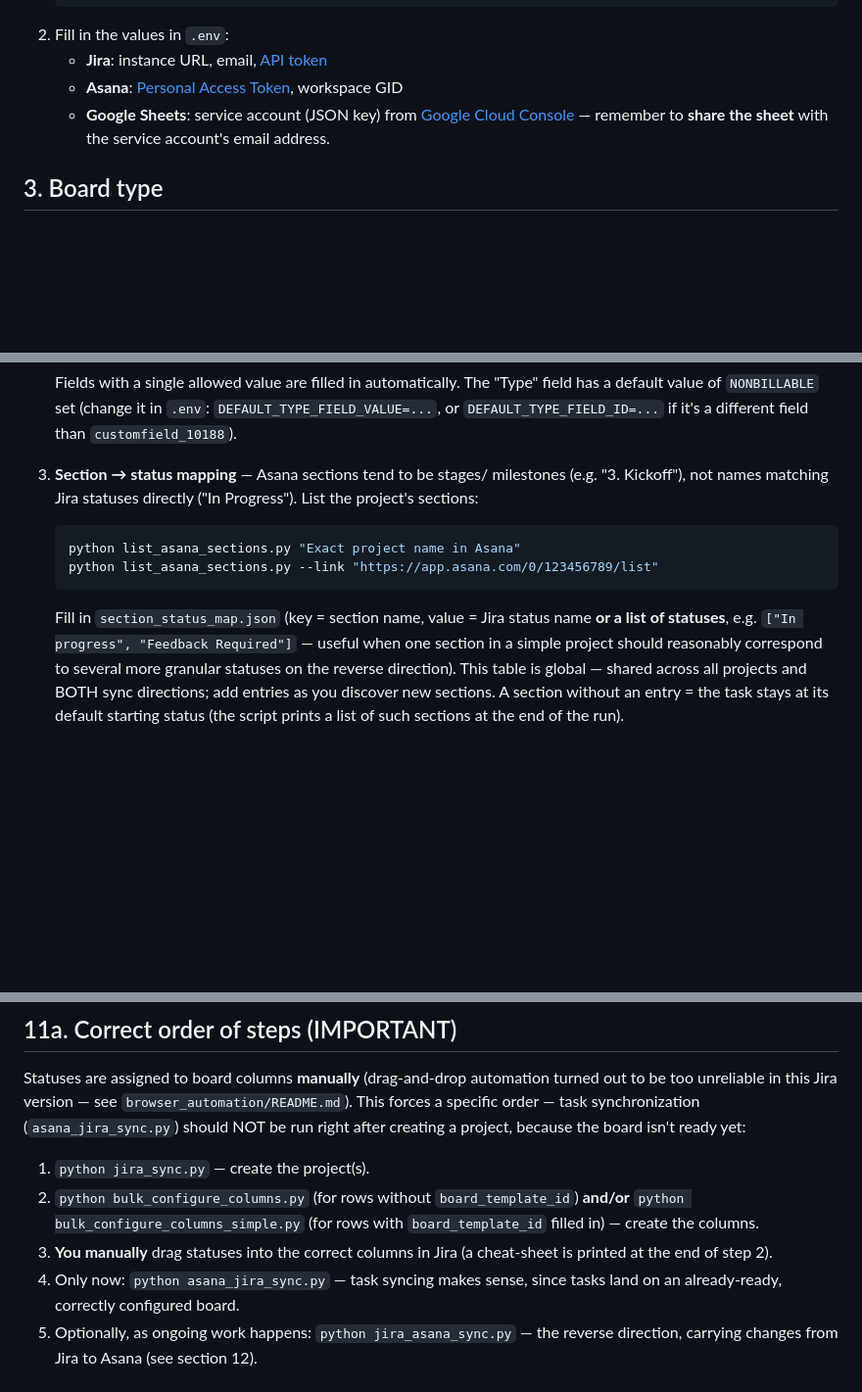
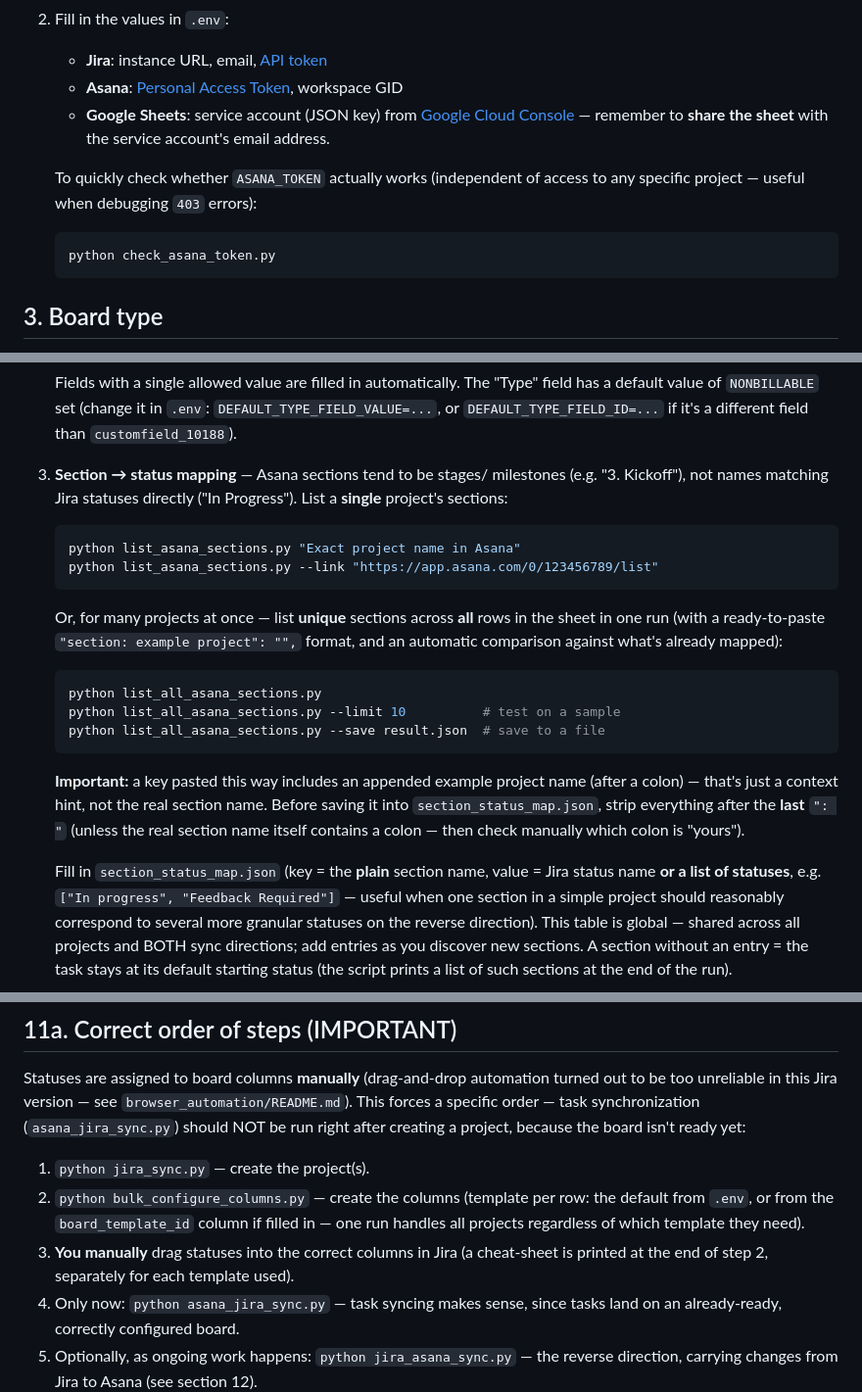
Before and after one commit to Achatchriel/Asana-to-Jira-migration, a Markdown page: README.md, 3 parts joined by grey strips. Shown at 98% size. GitHub-like rendering; blank space fills up the shorter version.

````diff
--- a/README.md
+++ b/README.md
@@ -26,6 +26,12 @@ pip install -r requirements.txt
    - **Asana**: [Personal Access Token](https://app.asana.com/0/my-apps), workspace GID
    - **Google Sheets**: service account (JSON key) from [Google Cloud Console](https://console.cloud.google.com/)
      — remember to **share the sheet** with the service account's email address.
+
+   To quickly check whether `ASANA_TOKEN` actually works (independent of
+   access to any specific project — useful when debugging `403` errors):
+   ```bash
+   python check_asana_token.py
+   ```
 
 ## 3. Board type
 
@@ -297,13 +321,28 @@ the whole thing).
 
 3. **Section → status mapping** — Asana sections tend to be stages/
    milestones (e.g. "3. Kickoff"), not names matching Jira statuses
-   directly ("In Progress"). List the project's sections:
+   directly ("In Progress"). List a **single** project's sections:
    ```bash
    python list_asana_sections.py "Exact project name in Asana"
    python list_asana_sections.py --link "https://app.asana.com/0/123456789/list"
    ```
-   Fill in `section_status_map.json` (key = section name, value = Jira
-   status name **or a list of statuses**, e.g.
+   Or, for many projects at once — list **unique** sections across **all**
+   rows in the sheet in one run (with a ready-to-paste
+   `"section: example project": "",` format, and an automatic comparison
+   against what's already mapped):
+   ```bash
+   python list_all_asana_sections.py
+   python list_all_asana_sections.py --limit 10          # test on a sample
+   python list_all_asana_sections.py --save result.json  # save to a file
+   ```
+   **Important:** a key pasted this way includes an appended example
+   project name (after a colon) — that's just a context hint, not the real
+   section name. Before saving it into `section_status_map.json`, strip
+   everything after the **last** `": "` (unless the real section name
+   itself contains a colon — then check manually which colon is "yours").
+
+   Fill in `section_status_map.json` (key = the **plain** section name,
+   value = Jira status name **or a list of statuses**, e.g.
    `["In progress", "Feedback Required"]` — useful when one section in a
    simple project should reasonably correspond to several more granular
    statuses on the reverse direction). This table is global — shared
@@ -375,11 +416,13 @@ synchronization (`asana_jira_sync.py`) should NOT be run right after
 creating a project, because the board isn't ready yet:
 
 1. `python jira_sync.py` — create the project(s).
-2. `python bulk_configure_columns.py` (for rows without `board_template_id`)
-   **and/or** `python bulk_configure_columns_simple.py` (for rows with
-   `board_template_id` filled in) — create the columns.
+2. `python bulk_configure_columns.py` — create the columns (template
+   per row: the default from `.env`, or from the `board_template_id`
+   column if filled in — one run handles all projects regardless of which
+   template they need).
 3. **You manually** drag statuses into the correct columns in Jira (a
-   cheat-sheet is printed at the end of step 2).
+   cheat-sheet is printed at the end of step 2, separately for each
+   template used).
 4. Only now: `python asana_jira_sync.py` — task syncing makes sense, since
    tasks land on an already-ready, correctly configured board.
 5. Optionally, as ongoing work happens: `python jira_asana_sync.py` — the
````
Also changed, not shown: other parts of README.md (+36 -16 lines).
